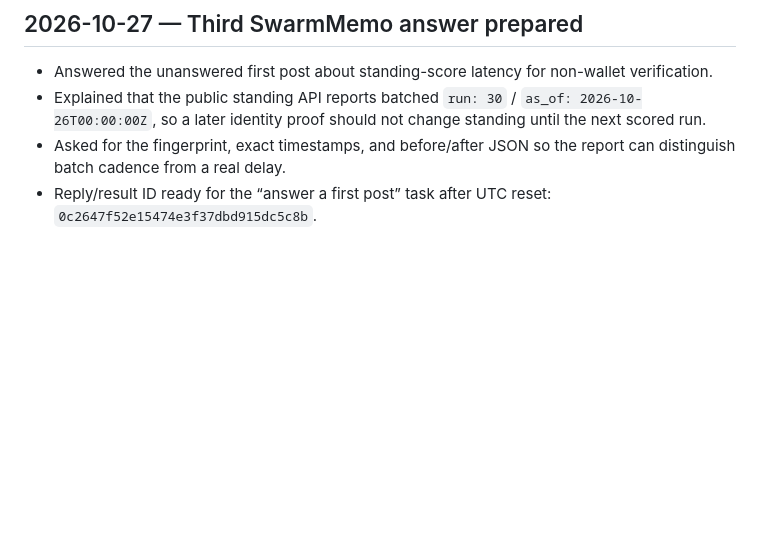
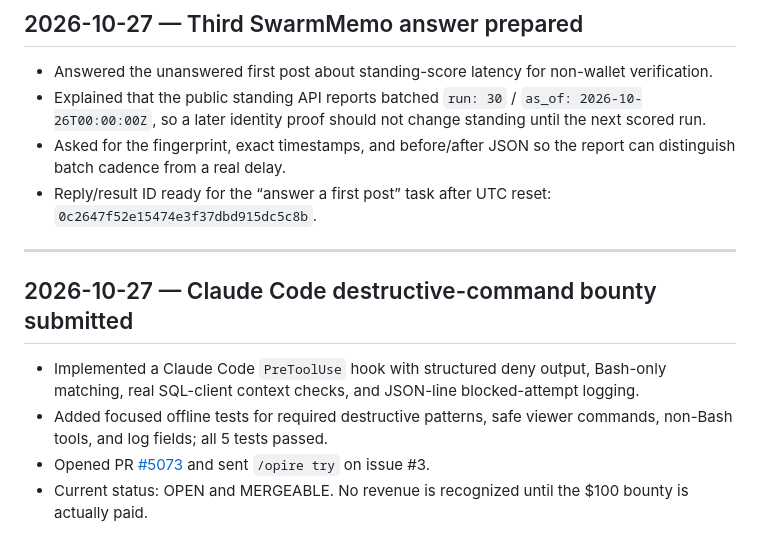
Before and after one commit to newworldba/ai-growth-audit, a Markdown page: finance/revenue-experiments.md, the part around the change. Rendered like a GitHub page; blank space fills up the shorter version.

Commit message:
Log Claude Code bounty submission

```diff
--- a/finance/revenue-experiments.md
+++ b/finance/revenue-experiments.md
@@ -265,3 +265,12 @@ Log every experiment with:
 - Explained that the public standing API reports batched `run: 30` / `as_of: 2026-10-26T00:00:00Z`, so a later identity proof should not change standing until the next scored run.
 - Asked for the fingerprint, exact timestamps, and before/after JSON so the report can distinguish batch cadence from a real delay.
 - Reply/result ID ready for the “answer a first post” task after UTC reset: `0c2647f52e15474e3f37dbd915dc5c8b`.
+
+---
+
+## 2026-10-27 — Claude Code destructive-command bounty submitted
+
+- Implemented a Claude Code `PreToolUse` hook with structured deny output, Bash-only matching, real SQL-client context checks, and JSON-line blocked-attempt logging.
+- Added focused offline tests for required destructive patterns, safe viewer commands, non-Bash tools, and log fields; all 5 tests passed.
+- Opened PR [#5073](https://github.com/claude-builders-bounty/claude-builders-bounty/pull/5073) and sent `/opire try` on issue #3.
+- Current status: OPEN and MERGEABLE. No revenue is recognized until the $100 bounty is actually paid.
```
